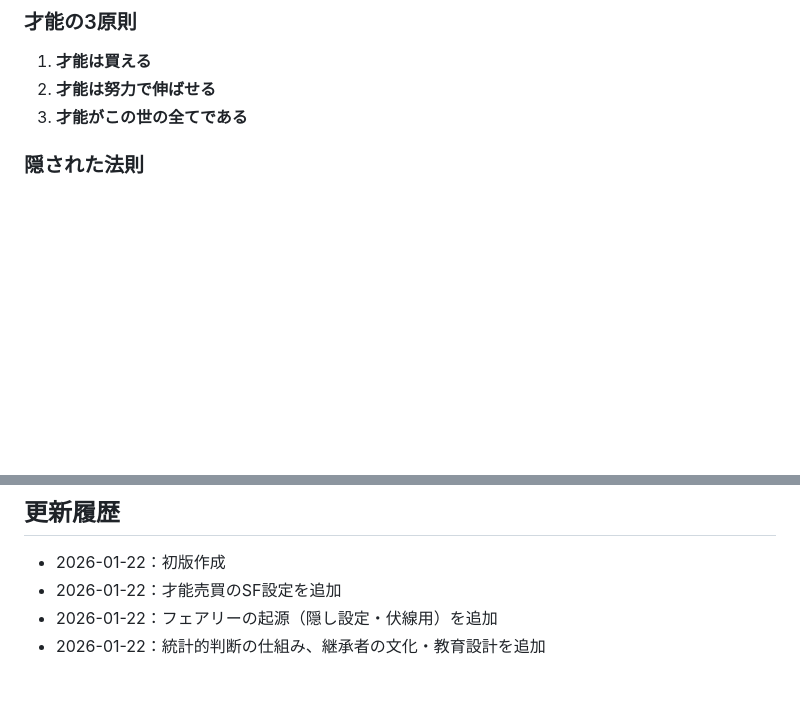
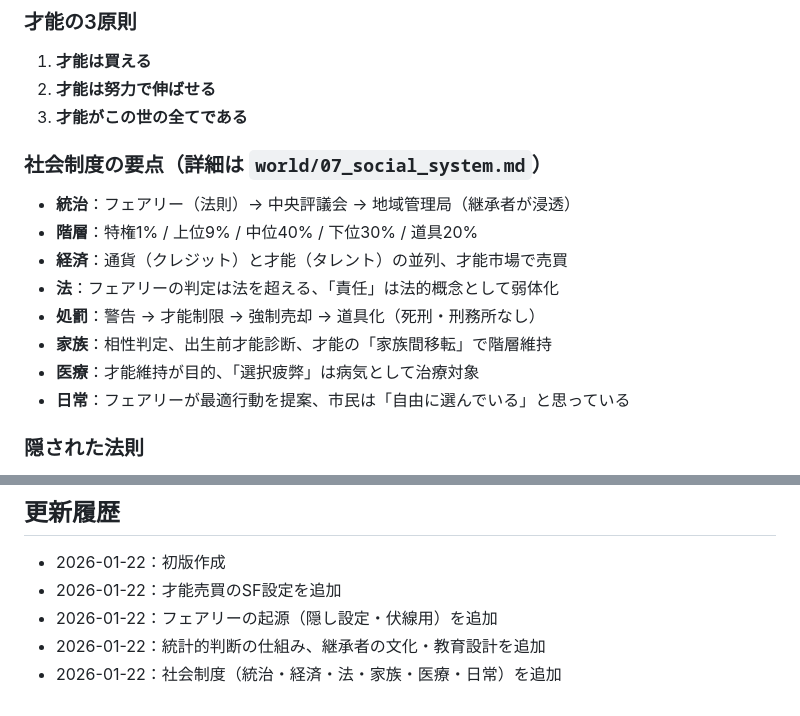
Before and after one commit to itoufo/fairyJudge, a Markdown page: claude.md, 2 parts joined by grey strips. Rendered like a GitHub page; blank space fills up the shorter version.

```diff
--- a/claude.md
+++ b/claude.md
@@ -10,6 +10,16 @@
 1. **才能は買える**
 2. **才能は努力で伸ばせる**
 3. **才能がこの世の全てである**
+
+### 社会制度の要点（詳細は `world/07_social_system.md`）
+- **統治**：フェアリー（法則）→ 中央評議会 → 地域管理局（継承者が浸透）
+- **階層**：特権1% / 上位9% / 中位40% / 下位30% / 道具20%
+- **経済**：通貨（クレジット）と才能（タレント）の並列、才能市場で売買
+- **法**：フェアリーの判定は法を超える、「責任」は法的概念として弱体化
+- **処罰**：警告 → 才能制限 → 強制売却 → 道具化（死刑・刑務所なし）
+- **家族**：相性判定、出生前才能診断、才能の「家族間移転」で階層維持
+- **医療**：才能維持が目的、「選択疲弊」は病気として治療対象
+- **日常**：フェアリーが最適行動を提案、市民は「自由に選んでいる」と思っている
 
 ### 隠された法則
 4. 才能は等価ではない（市場が価値を決める）
@@ -253,3 +263,4 @@
 - 2026-01-22：才能売買のSF設定を追加
 - 2026-01-22：フェアリーの起源（隠し設定・伏線用）を追加
 - 2026-01-22：統計的判断の仕組み、継承者の文化・教育設計を追加
+- 2026-01-22：社会制度（統治・経済・法・家族・医療・日常）を追加
```
Also changed, not shown: INDEX.md (+1 -0 lines), world/07_social_system.md (added, +411 -0 lines).
